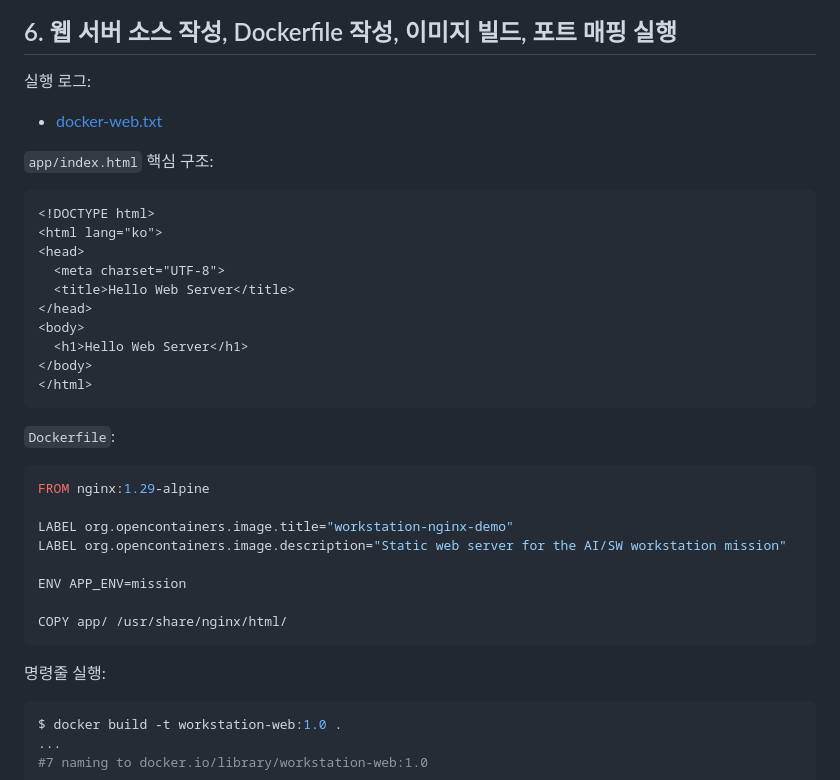
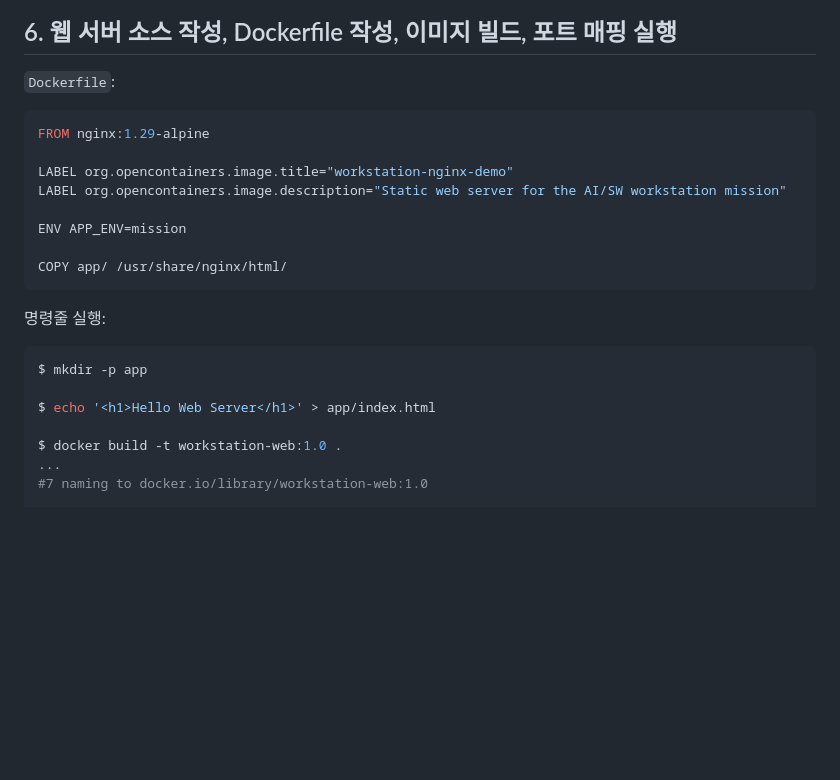
Before and after one commit to request10hour/dev-workstation-setup, a Markdown page: README.md, the part around one of its changes. Rendered like a GitHub page; blank space fills up the shorter version.

````diff
--- a/README.md
+++ b/README.md
@@ -443,24 +443,6 @@ orbstack-web-lab
 
 ## 6. 웹 서버 소스 작성, Dockerfile 작성, 이미지 빌드, 포트 매핑 실행
 
-실행 로그:
-- [docker-web.txt](docs/logs/docker-web.txt)
-
-`app/index.html` 핵심 구조:
-
-```html
-<!DOCTYPE html>
-<html lang="ko">
-<head>
-  <meta charset="UTF-8">
-  <title>Hello Web Server</title>
-</head>
-<body>
-  <h1>Hello Web Server</h1>
-</body>
-</html>
-```
-
 `Dockerfile`:
 
 ```dockerfile
@@ -477,6 +459,10 @@ COPY app/ /usr/share/nginx/html/
 명령줄 실행:
 
 ```bash
+$ mkdir -p app
+
+$ echo '<h1>Hello Web Server</h1>' > app/index.html
+
 $ docker build -t workstation-web:1.0 .
 ...
 #7 naming to docker.io/library/workstation-web:1.0
````
Also changed, not shown: other parts of README.md (+0 -36 lines).
